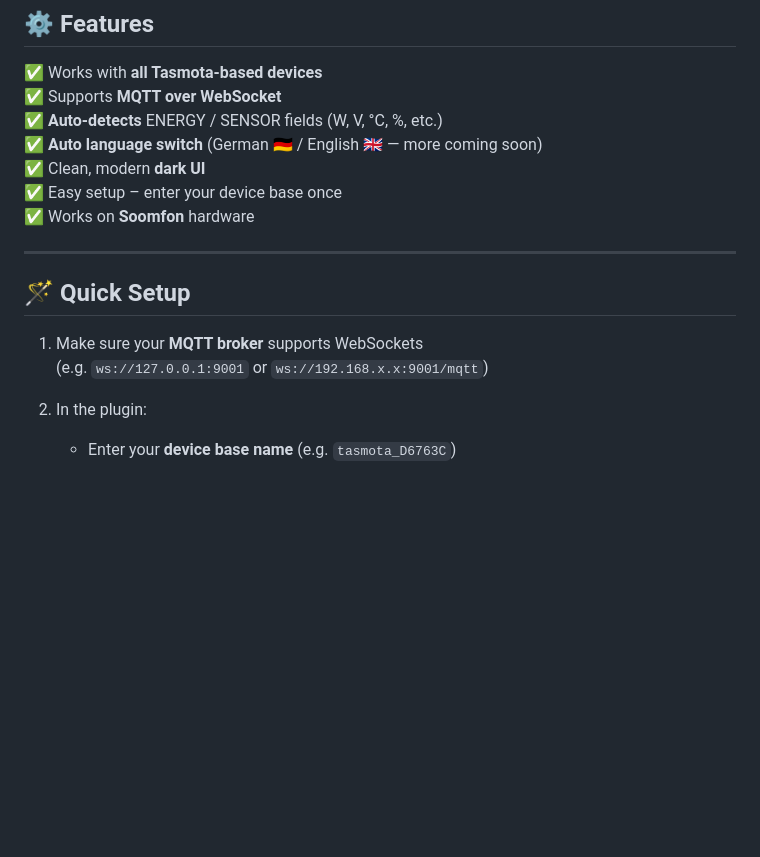
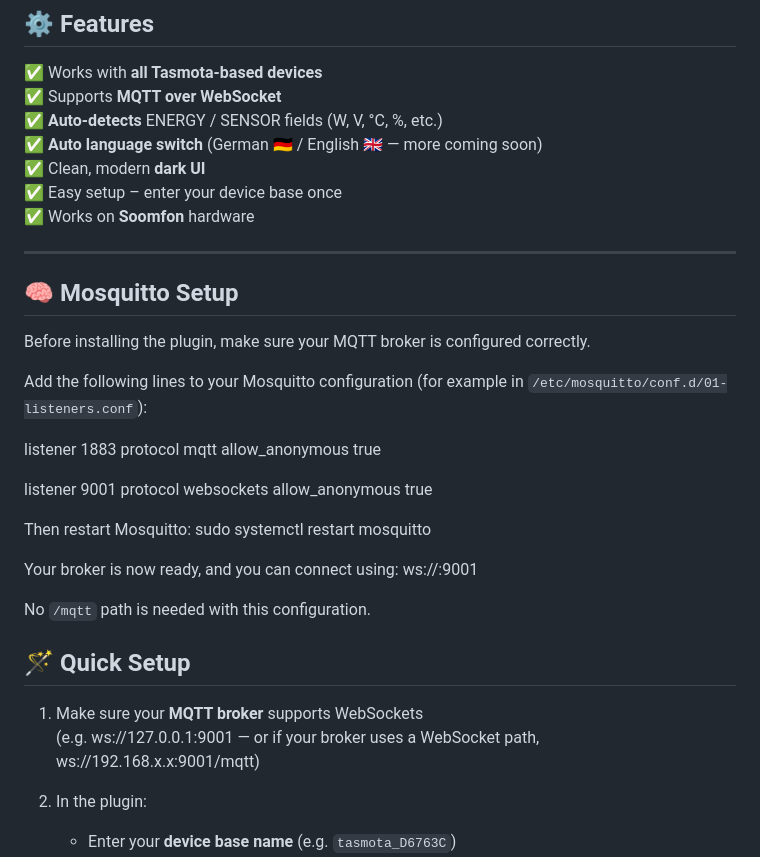
Before and after one commit to Schiewo1/Schiewo-tasmota-mqtt-plugin, a Markdown page: README.md, the part around the change. Drawn GitHub-style; blank space fills up the shorter version.

Commit message:
Clarify Mosquitto WebSocket setup instructions
Updated Mosquitto setup instructions for clarity and accuracy.

```diff
--- a/README.md
+++ b/README.md
@@ -27,10 +27,37 @@ No extra setup, no JSON parsing, no MQTT coding needed.
 
 ---
 
+
+
+## 🧠 Mosquitto Setup
+
+Before installing the plugin, make sure your MQTT broker is configured correctly.
+
+Add the following lines to your Mosquitto configuration (for example in `/etc/mosquitto/conf.d/01-listeners.conf`):
+
+listener 1883
+protocol mqtt
+allow_anonymous true
+
+listener 9001
+protocol websockets
+allow_anonymous true
+
+Then restart Mosquitto:
+sudo systemctl restart mosquitto
+
+
+
+Your broker is now ready, and you can connect using:
+ws://<broker-ip>:9001
+
+No `/mqtt` path is needed with this configuration.
+
+
 ## 🪄 Quick Setup
 
 1. Make sure your **MQTT broker** supports WebSockets
-   (e.g. `ws://127.0.0.1:9001` or `ws://192.168.x.x:9001/mqtt`)
+   (e.g. ws://127.0.0.1:9001 — or if your broker uses a WebSocket path, ws://192.168.x.x:9001/mqtt)
 
 2. In the plugin:
    - Enter your **device base name** (e.g. `tasmota_D6763C`)
```
